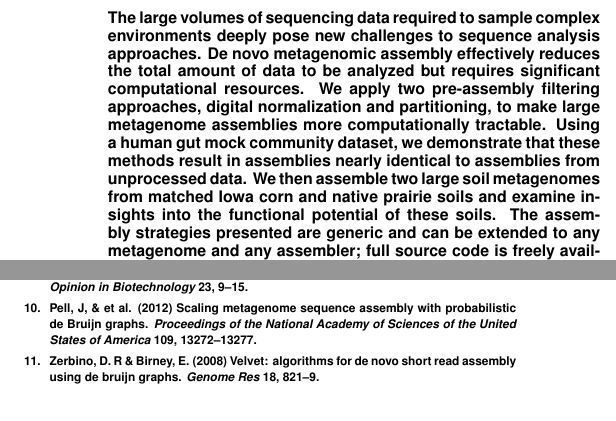
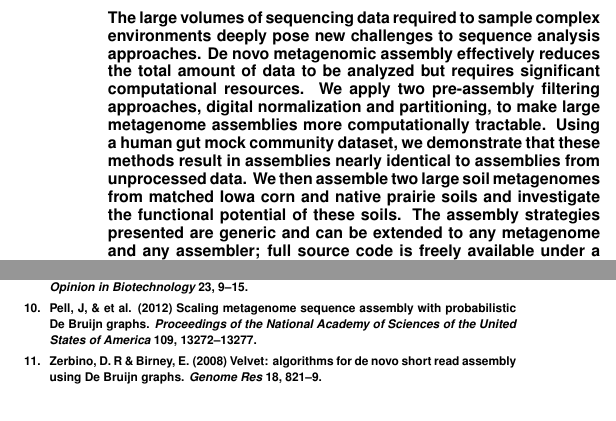
Before and after one commit to adina/2013-assembly-pnas, a LaTeX document (assembly-paper-pnas.tex): two parts of the columns of pages 1 and 4 of 8, joined at a grey line, cut so that both start at the same text. Compiled offline with XeLaTeX; a LaTeX package or settings file that is missing is left out.

Commit message:
after titus comments

```diff
--- a/assembly-paper-pnas.tex
+++ b/assembly-paper-pnas.tex
@@ -40,7 +40,7 @@ to make large metagenome assemblies more computationally tractable. Using a
 human gut mock community dataset, we demonstrate that these methods result in
 assemblies nearly identical to assemblies from unprocessed data. We then
 assemble two large soil metagenomes from matched Iowa corn and native prairie
-soils and examine insights into the functional potential of these soils.  The
+soils and investigate the functional potential of these soils.  The
 assembly strategies presented are generic and can be extended to any metagenome
 and any assembler; full source code is freely available under a BSD license.
 \end{abstract}
@@ -585,18 +585,18 @@ Biotechnology} {\bf 23}, 9--15.
 %{\em arXiv:1212.0159}.
 
 \bibitem{Pell:2012cq} Pell, J, \& et al. \newblock (2012) {Scaling metagenome sequence assembly
-with probabilistic de Bruijn graphs}. \newblock {\em Proceedings of the National
+with probabilistic De Bruijn graphs}. \newblock {\em Proceedings of the National
 Academy of Sciences of the United States of America} {\bf 109}, 13272--13277.
 
 %
 %\bibitem{Pell:2012cq} Pell, J, Hintze, A, Canino-Koning, R, Howe, A, Tiedje,
 %J.~M, \& Brown, C.~T. \newblock (2012) {Scaling metagenome sequence assembly
-%with probabilistic de Bruijn graphs}. \newblock {\em Proceedings of the National
+%with probabilistic De Bruijn graphs}. \newblock {\em Proceedings of the National
 %Academy of Sciences of the United States of America} {\bf 109}, 13272--13277.
 
 
 \bibitem{Zerbino:2008p665} Zerbino, D.~R \& Birney, E. \newblock (2008) Velvet:
-algorithms for de novo short read assembly using de bruijn graphs. \newblock
+algorithms for de novo short read assembly using De Bruijn graphs. \newblock
 {\em Genome Res} {\bf 18}, 821--9.
 
 \bibitem{Li:2010jz} Li, R, \& et al. \newblock
```
Also changed, not shown: assembly-paper-pnas.tex (8 more changed lines).
